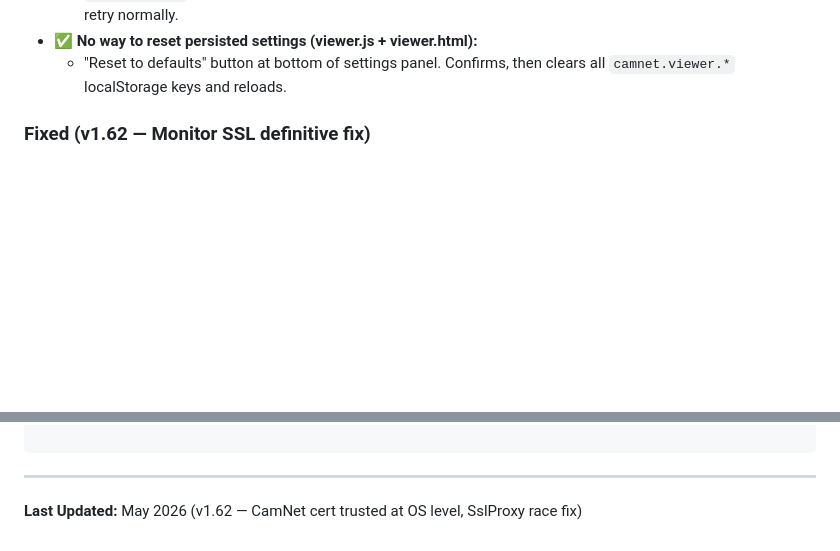
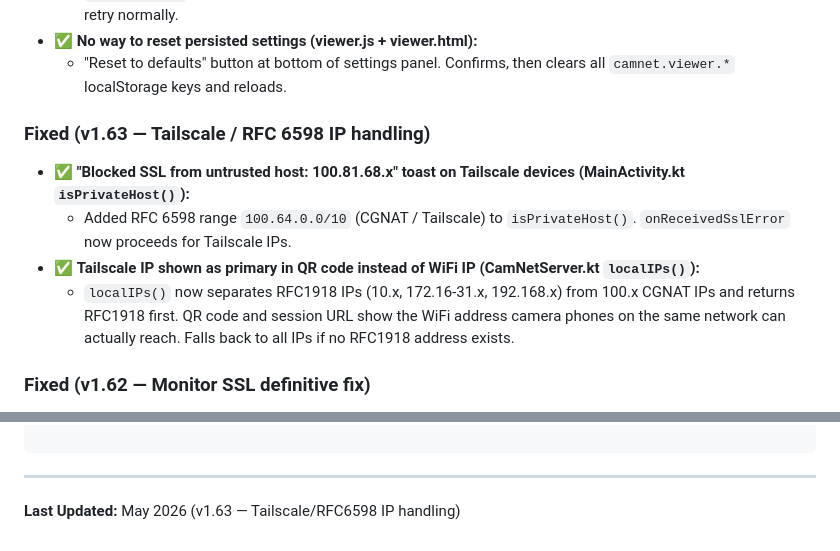
Before and after one commit to mrryandford-ui/bikesignals, a Markdown page: CLAUDE.md, 2 parts joined by grey strips. Drawn GitHub-style; blank space fills up the shorter version.

Commit message:
Update CLAUDE.md: v1.63 Tailscale/RFC6598 fixes
Co-Authored-By: Claude Sonnet 4.6 <noreply@anthropic.com>

```diff
--- a/CLAUDE.md
+++ b/CLAUDE.md
@@ -110,6 +110,12 @@ CamNet is a peer-to-peer multi-phone LAN security camera app. One phone acts as
   - `ICE_SERVERS = []` in both files. Camera adds 30 s fallback: if host candidates don't connect, retries `createPeer()` with STUN list. Console logs which path succeeded. Viewer handles new offer from camera retry normally.
 - ✅ **No way to reset persisted settings (viewer.js + viewer.html):**
   - "Reset to defaults" button at bottom of settings panel. Confirms, then clears all `camnet.viewer.*` localStorage keys and reloads.
+
+### Fixed (v1.63 — Tailscale / RFC 6598 IP handling)
+- ✅ **"Blocked SSL from untrusted host: 100.81.68.x" toast on Tailscale devices (MainActivity.kt `isPrivateHost()`):**
+  - Added RFC 6598 range `100.64.0.0/10` (CGNAT / Tailscale) to `isPrivateHost()`. `onReceivedSslError` now proceeds for Tailscale IPs.
+- ✅ **Tailscale IP shown as primary in QR code instead of WiFi IP (CamNetServer.kt `localIPs()`):**
+  - `localIPs()` now separates RFC1918 IPs (10.x, 172.16-31.x, 192.168.x) from 100.x CGNAT IPs and returns RFC1918 first. QR code and session URL show the WiFi address camera phones on the same network can actually reach. Falls back to all IPs if no RFC1918 address exists.
 
 ### Fixed (v1.62 — Monitor SSL definitive fix)
 - ✅ **fetch() and WebSocket SSL failures on Samsung Android 14 (network_security_config.xml + AndroidBridge.kt):**
@@ -379,4 +385,4 @@ camnet/
 
 ---
 
-**Last Updated:** May 2026 (v1.62 — CamNet cert trusted at OS level, SslProxy race fix)
+**Last Updated:** May 2026 (v1.63 — Tailscale/RFC6598 IP handling)
```
